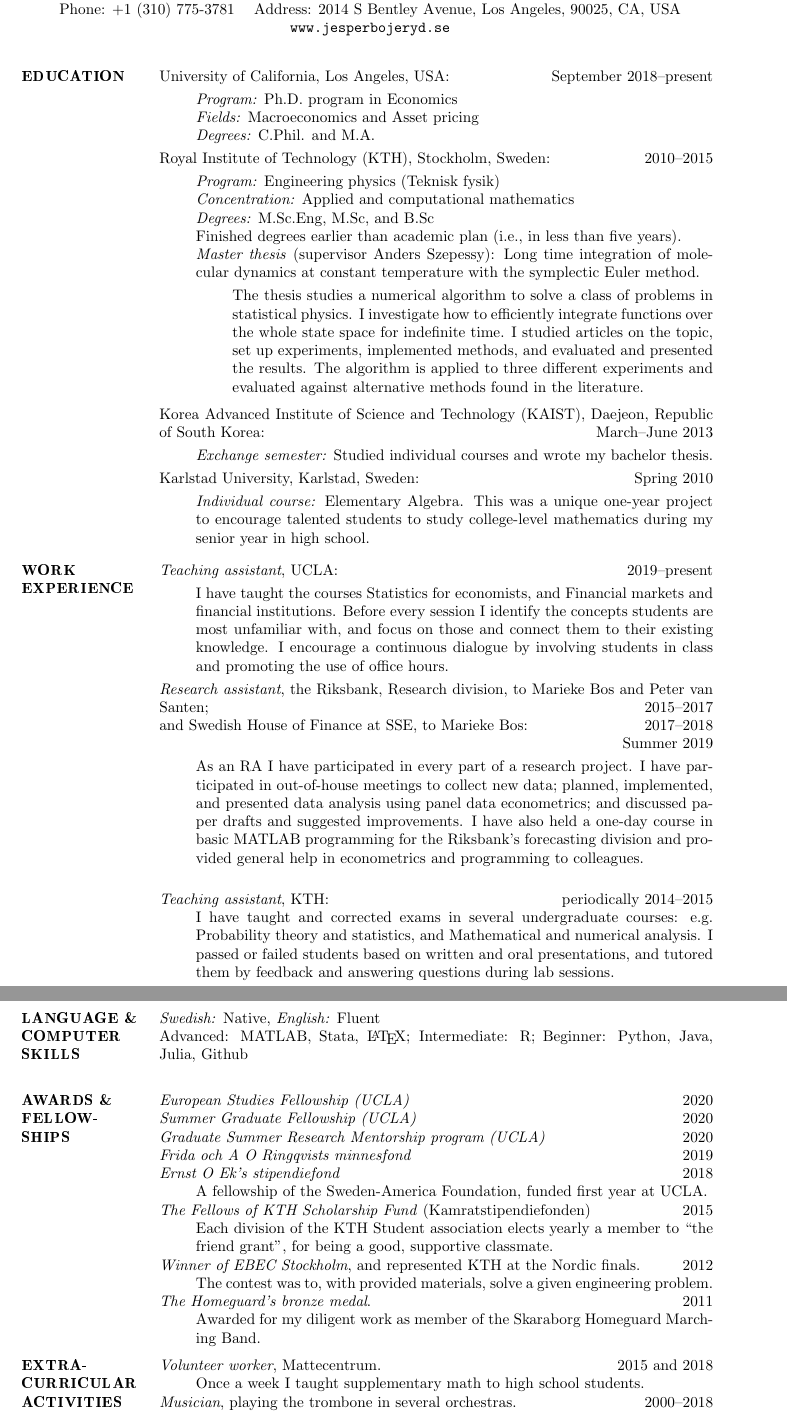
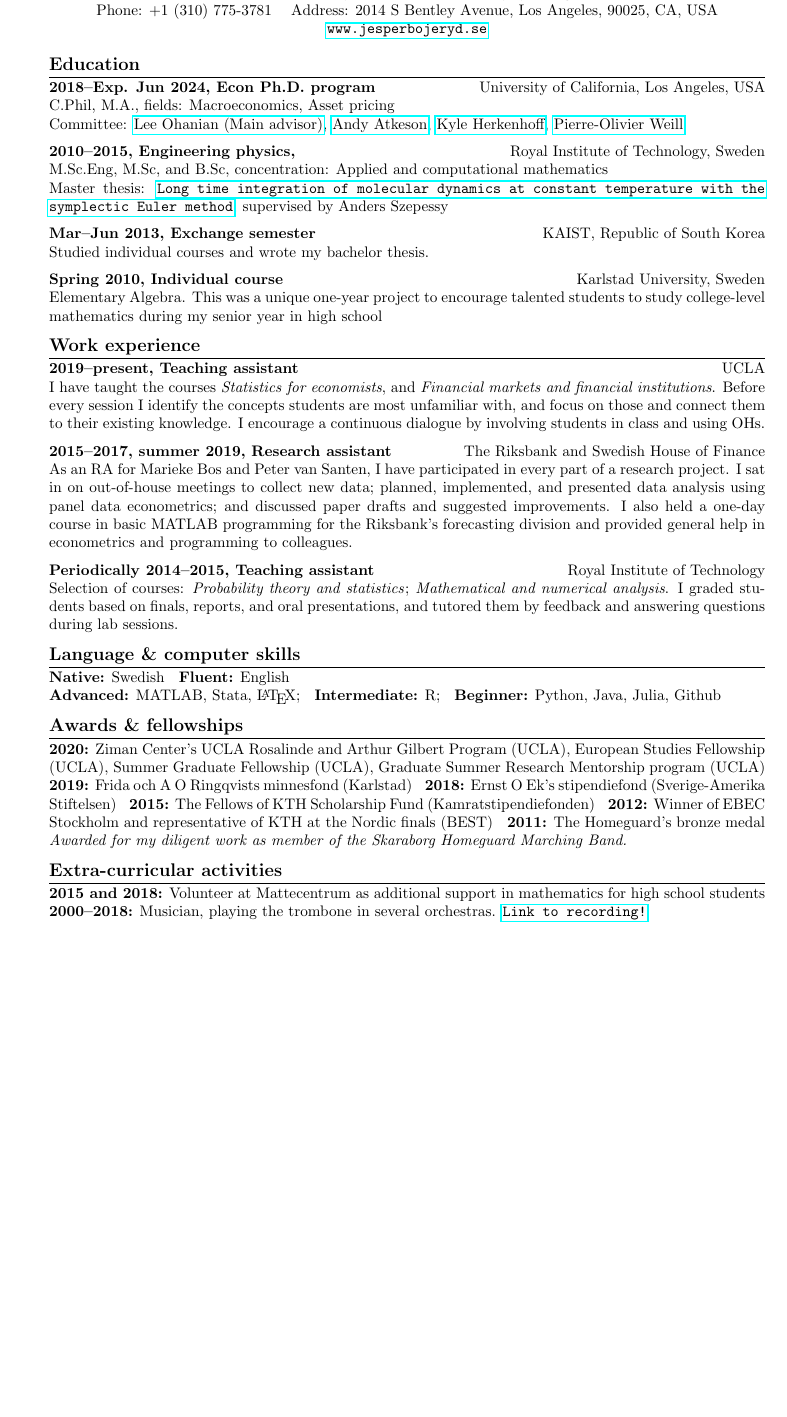
Before and after one commit to bojeryd91/CV, a LaTeX document (main.tex): two parts of pages 1 and 2 of 2 before the commit and part of the page after it, the two joined at a grey line, cut so that both start at the same text, the shorter picture padded with empty space. Compiled offline with pdfLaTeX.

Commit message:
Finished new template for CV

```diff
--- a/main.tex
+++ b/main.tex
@@ -39,121 +24,56 @@ Born: 1991 \hspace{6pt} Nationality: Swedish \hspace{6pt} Email: bojeryd91@gmail
 Phone: +1 (310) 775-3781 \hspace{6pt} Address: 2014 S Bentley Avenue, Los Angeles, 90025, CA, USA \\
 \url{www.jesperbojeryd.se}
 \end{center}
-\end{adjustwidth}
 
-\section{EDUCATION}
+\section*{Education}
+\paragraph{2018--Exp. Jun 2024, Econ Ph.D. program}\hfill University of California, Los Angeles, USA\\
+C.Phil, M.A., fields: Macroeconomics, Asset pricing\\
+Committee: \href{https://www.leeohanian.com/}{Lee Ohanian (Main advisor)}, \href{https://sites.google.com/site/andyatkeson/}{Andy Atkeson}, \href{https://sites.google.com/site/kyleherkenhoff/}{Kyle Herkenhoff}, \href{https://sites.google.com/site/pierreolivierweill/}{Pierre-Olivier Weill}
 
-University of California, Los Angeles, USA: \year{September 2018--present}
-\begin{lista}
-\emph{Program:} Ph.D. program in Economics \\
-\emph{Fields:} Macroeconomics and Asset pricing\\
-\emph{Degrees:} C.Phil. and M.A.
-\end{lista}
+\paragraph{2010--2015, Engineering physics,}\hfill Royal Institute of Technology, Sweden\\
+M.Sc.Eng, M.Sc, and B.Sc, concentration: Applied and computational mathematics\\
+Master thesis: \href{https://www.diva-portal.org/smash/record.jsf?pid=diva2\%3A808180&dswid=-588}{\texttt{Long time integration of mole\-cular dynamics at constant  temperature with the symplectic Euler method}}, supervised by  Anders Szepessy
 
-Royal Institute of Technology (KTH), Stockholm, Sweden: \year{2010--2015}
-\begin{lista}
-\emph{Program:} Engineering physics (Teknisk fysik) \\
-\emph{Concentration:} Applied and computational mathematics \\
-\emph{Degrees:} M.Sc.Eng, M.Sc, and B.Sc \\
-Finished degrees earlier than academic plan (i.e., in less than five years). \\
-\emph{Master thesis} (supervisor Anders Szepessy): Long time integration of mole\-cular dynamics at constant  temperature with the symplectic Euler method.%
-\begin{lista}
-The thesis studies a numerical algorithm to solve a class of problems in statistical physics. I investigate how to efficiently integrate functions over the whole state space for indefinite time. I studied articles on the topic, set up experiments, implemented methods, and evaluated and presented the results. The algorithm is applied to three different experiments and evaluated against alternative methods found in the literature.\\
-\end{lista}
-\end{lista}
-Korea Advanced Institute of Science and Technology (KAIST), Daejeon, Republic of South Korea: \year{March--June 2013}
-\begin{lista}
-\emph{Exchange semester:} Studied individual courses and wrote my bachelor thesis.
-\end{lista}
-Karlstad University, Karlstad, Sweden: \year{Spring 2010}
-\begin{lista}
-\emph{Individual course:} Elementary Algebra. This was a unique one-year project to encourage talented students to study college-level mathematics during my senior year in high school.
-\end{lista}
+%The thesis studies a numerical algorithm to solve a class of problems in statistical physics. I investigate how to efficiently integrate functions over the whole state space for indefinite time. I studied articles on the topic, set up experiments, implemented methods, and evaluated and presented the results. The algorithm is applied to three different experiments and evaluated against alternative methods found in the literature.
 
-\section{WORK \\ EXPERIENCE}
-\emph{Teaching assistant}, UCLA: \year{2019--present}
-\begin{lista}
-I have taught the courses Statistics for economists, and Financial markets and financial institutions. Before every session I identify the concepts students are most unfamiliar with, and focus on those and connect them to their existing knowledge. I encourage a continuous dialogue by involving students in class and promoting the use of office hours.
-\end{lista}
-
-\emph{Research assistant}, the Riksbank, Research division, to Mar\-ieke Bos and Peter van Santen; \year{2015--2017}\\
-and Swedish House of Finance at SSE, to Marieke Bos: \year{2017--2018}\\
-\phantom{hej}  \year{Summer 2019}
-\begin{lista}
-As an RA I have participated in every part of a research project. I have participated in out-of-house meetings to collect new data; planned, implemented, and presented data analysis using panel data econometrics; and discussed paper drafts and suggested improvements. I have also held a one-day course in basic MATLAB programming for the Riksbank's forecasting division and provided general help in econometrics and programming to colleagues.\\
-\end{lista}
-\iffalse
-\begin{lista}
-I have also worked with: Bo Becker, Itzhak Ben-David, Emily Breza, Chlo\'e Le Coq, Andres Liberman, Kurt Mitman, Leonard Nakamura, Stan Rabinovich, Kasper Roszbach, David Vestin.
-\end{lista}
-\fi
-%As research assistant I have: programmed scripts; helped out with details in articles; participated in the discussions on set-up of models and interpretation of results; and worked with preparing presentations. I participated in weekly research seminars at the Research division and research conferences. I shared my knowledge and interacted with other researchers at the division. For more detailed description of projects I have contributed to, see provided list on page 2.
-
-\emph{Teaching assistant}, KTH: \year{periodically 2014--2015}
-\begin{lista2}
-I have taught and corrected exams in several undergraduate courses: e.g. Probability theory and statistics, and Mathematical and numerical analysis. I passed or failed students based on written and oral presentations, and tutored them by feedback and answering questions during lab sessions. %I have also been a substitute teacher for a class in elementary analysis.
-\end{lista2}
-
-%\emph{Conductor assistant}: \year{January--February 2013}
-%\begin{lista2}
-%I administered purchased sheet music for the symphonic orchestra at KTH. Also, I digitalized original music, proof-read music and prepared logistics for rehearsals.
-%\end{lista2}
-
-\newpage
-
-\section{LANGUAGE \& COMPUTER SKILLS}
-\emph{Swedish:} Native, \emph{English:} Fluent \\
-Advanced: MATLAB, Stata, \LaTeX; Intermediate: R; Beginner: Python, Java, Julia, Github %\\
-%{\sl Operating Systems:} Windows, Unix.
+\paragraph{Mar--Jun 2013, Exchange semester}\hfill KAIST, Republic of South Korea\\
+Studied individual courses and wrote my bachelor thesis.
 
 
-%-------------------------------------------------------------------------------
-%	COMMUNITY SERVICE SECTION
-%-------------------------------------------------------------------------------
+\paragraph{Spring 2010, Individual course}\hfill Karlstad University, Sweden\\
+Elementary Algebra. This was a unique one-year project to encourage talented students to study college-level mathematics during my senior year in high school
 
-\section{AWARDS \& FELLOWSHIPS}
-\emph{European Studies Fellowship (UCLA)}\year{2020}\\
-\emph{Summer Graduate Fellowship (UCLA)}\year{2020}\\
-\emph{Graduate Summer Research Mentorship program (UCLA)}\year{2020}\\
-\emph{Frida och A O Ringqvists minnesfond} \year{2019}\\
-\emph{Ernst O Ek's stipendiefond} \year{2018}
-\begin{lista2}
-A fellowship of the Sweden-America Foundation, funded first year at UCLA.
-\end{lista2}
-\emph{The Fellows of KTH Scholarship Fund} (Kamratstipendiefonden)  \year{2015}%
-\begin{lista2}
-Each division of the KTH Student association elects yearly a member to ``the friend grant'', for being a good, supportive classmate.
-\end{lista2}
-\emph{Winner of EBEC Stockholm}, and represented KTH at the Nordic finals. \year{2012}%
-\begin{lista2}
-The contest was to, with provided materials, solve a given engineering problem.
-\end{lista2}
-\emph{The Homeguard's bronze medal}. \year{2011}%
-\begin{lista2}
-Awarded for my diligent work as member of the Skaraborg Homeguard Marching Band.
-\end{lista2}
-%\emph{Best senior-year project.} \year{2010}%
-%\begin{lista2}
-%My senior-year project in upper-secondary school -- about innovating and demonstrating methods in mathematics teaching for children -- won price being best project of my cohort.
-%\end{lista2}
-%-------------------------------------------------------------------------------
-%	EXTRA-CURRICULAR ACTIVITIES SECTION
-%-------------------------------------------------------------------------------
+\section*{Work experience}
+\paragraph{2019--present, Teaching assistant}\hfill UCLA\\
+I have taught the courses \emph{Statistics for economists}, and \emph{Financial markets and financial institutions}. Before every session I identify the concepts students are most unfamiliar with, and focus on those and connect them to their existing knowledge. I encourage a continuous dialogue by involving students in class and using OHs.
 
-\section{EXTRA-CURRICULAR ACTIVITIES}
-\emph{Volunteer worker}, Mattecentrum. \year{2015 and 2018}
-\begin{lista2}
-Once a week I taught supplementary math to high school students.
-\end{lista2}
+\paragraph{2015--2017, summer 2019, Research assistant}\hfill The Riksbank and Swedish House of Finance\\
+As an RA for Marieke Bos and Peter van Santen, I have participated in every part of a research project. I sat in on out-of-house meetings to collect new data; planned, implemented, and presented data analysis using panel data econometrics; and discussed paper drafts and suggested improvements. I also held a one-day course in basic MATLAB programming for the Riksbank's forecasting division and provided general help in econometrics and programming to colleagues.
+
+\paragraph{Periodically 2014--2015, Teaching assistant}
+\hfill Royal Institute of Technology\\
+Selection of courses: \emph{Probability theory and statistics}; \emph{Mathematical and numerical analysis}. I graded students based on finals, reports, and oral presentations, and tutored them by feedback and answering questions during lab sessions.
+
+\section*{Language \& computer skills}
+\years{Native} Swedish \years{Fluent} English \\
+\years{Advanced} MATLAB, Stata, \LaTeX; \years{Intermediate} R; \years{Beginner} Python, Java, Julia, Github
+
+\section*{Awards \& fellowships}
+\years{2020} Ziman Center’s UCLA Rosalinde and Arthur Gilbert Program (UCLA), European Studies Fellowship (UCLA), Summer Graduate Fellowship (UCLA), Graduate Summer Research Mentorship program (UCLA) \years{2019} Frida och A O Ringqvists minnesfond (Karlstad) \years{2018} Ernst O Ek's stipendiefond (Sverige-Amerika Stiftelsen) \years{2015}
+The Fellows of KTH Scholarship Fund (Kamratstipendiefonden) \years{2012} Winner of EBEC Stockholm and representative of KTH at the Nordic finals (BEST) \years{2011} The Homeguard's bronze medal \emph{Awarded for my diligent work as member of the Skaraborg Homeguard Marching Band.}
+
+\section*{Extra-curricular activities}
+\years{2015 and 2018} Volunteer at Mattecentrum as additional support in mathematics for high school students \years{2000--2018} Musician, playing the trombone in several orchestras. \href{https://www.youtube.com/watch?v=nn6dDYi3AFg}{\texttt{Link to recording!}}
+\iffalse
 \iffalse
 \emph{Several elected positions} in my division of KTH Student association, including:
 \begin{lista2}
 \emph{Treasurer} for a committee, \\
-\emph{Producer} (head) for a play involving 100 people.  \year{2011--2015}
+\emph{Producer} (head) for a play involving 100 people.  \years{2011--2015}
 \end{lista2}
 \fi
 \emph{Musician}, playing the trombone in several orchestras.% Lately mainly in symphonic orchestras.
-\year{2000--2018}
+\years{2000--2018}
 
 %\section{REFERENCES}
 %\emph{Will be provided on request.}
```
Also changed, not shown: main_old.tex (added, +171 -0 lines), main.tex (38 more changed lines).
